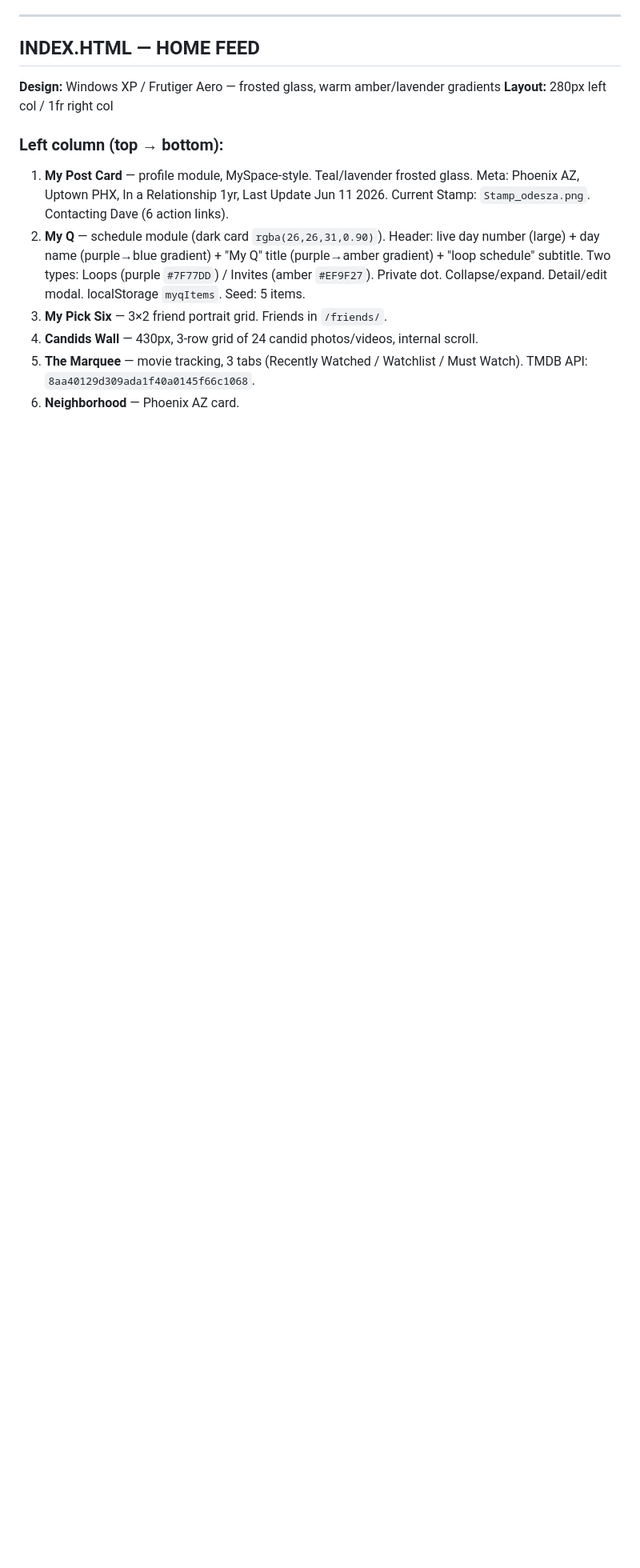
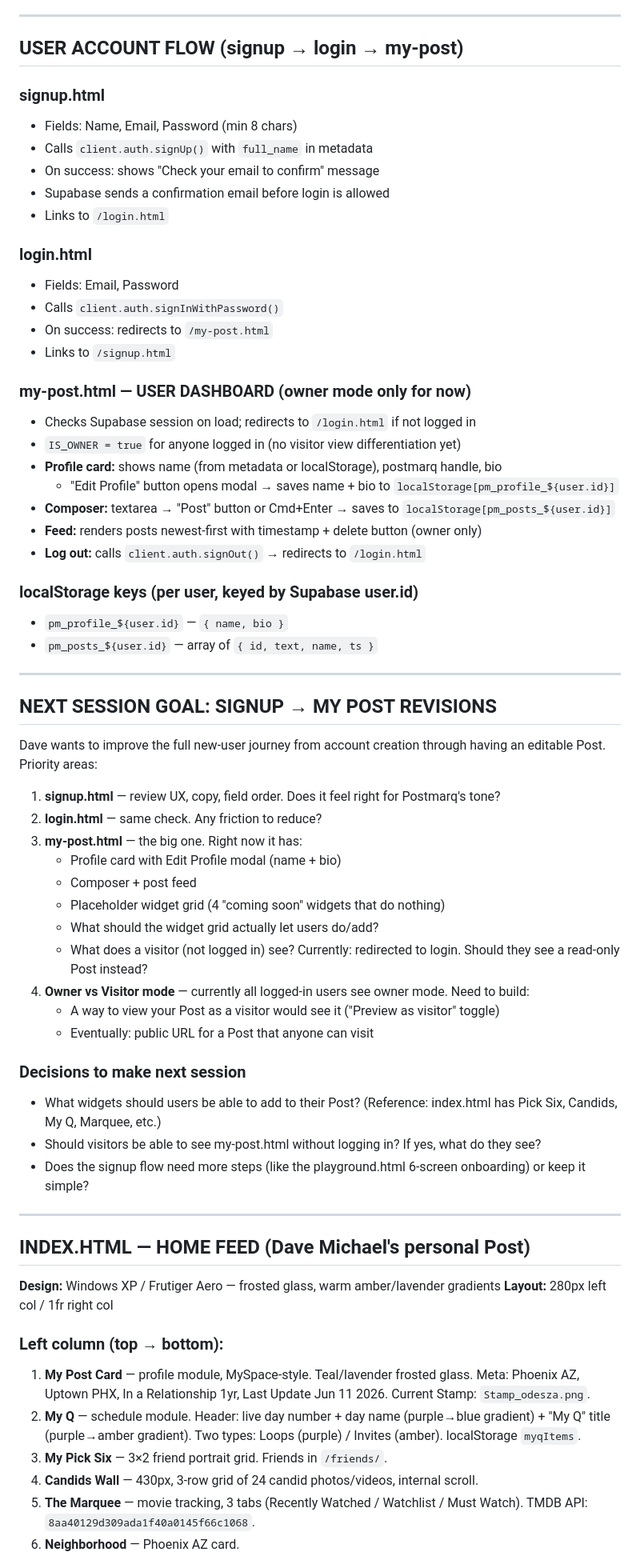
Before and after one commit to postmarqadmin/postmarq, a Markdown page: HANDOFF.md, the part around one of its changes. Shown at 80% size. Rendered like a GitHub page; blank space fills up the shorter version.

```diff
--- a/HANDOFF.md
+++ b/HANDOFF.md
@@ -43,14 +65,67 @@ b276463 — Simplify composer, add link preview, remove Posts header
 
 ---
 
-## INDEX.HTML — HOME FEED
+## USER ACCOUNT FLOW (signup → login → my-post)
+
+### signup.html
+- Fields: Name, Email, Password (min 8 chars)
+- Calls `client.auth.signUp()` with `full_name` in metadata
+- On success: shows "Check your email to confirm" message
+- Supabase sends a confirmation email before login is allowed
+- Links to `/login.html`
+
+### login.html
+- Fields: Email, Password
+- Calls `client.auth.signInWithPassword()`
+- On success: redirects to `/my-post.html`
+- Links to `/signup.html`
+
+### my-post.html — USER DASHBOARD (owner mode only for now)
+- Checks Supabase session on load; redirects to `/login.html` if not logged in
+- `IS_OWNER = true` for anyone logged in (no visitor view differentiation yet)
+- **Profile card:** shows name (from metadata or localStorage), postmarq handle, bio
+  - "Edit Profile" button opens modal → saves name + bio to `localStorage[pm_profile_${user.id}]`
+- **Composer:** textarea → "Post" button or Cmd+Enter → saves to `localStorage[pm_posts_${user.id}]`
+- **Feed:** renders posts newest-first with timestamp + delete button (owner only)
+- **Log out:** calls `client.auth.signOut()` → redirects to `/login.html`
+
+### localStorage keys (per user, keyed by Supabase user.id)
+- `pm_profile_${user.id}` — `{ name, bio }`
+- `pm_posts_${user.id}` — array of `{ id, text, name, ts }`
+
+---
+
+## NEXT SESSION GOAL: SIGNUP → MY POST REVISIONS
+
+Dave wants to improve the full new-user journey from account creation through having an editable Post. Priority areas:
+
+1. **signup.html** — review UX, copy, field order. Does it feel right for Postmarq's tone?
+2. **login.html** — same check. Any friction to reduce?
+3. **my-post.html** — the big one. Right now it has:
+   - Profile card with Edit Profile modal (name + bio)
+   - Composer + post feed
+   - Placeholder widget grid (4 "coming soon" widgets that do nothing)
+   - What should the widget grid actually let users do/add?
+   - What does a visitor (not logged in) see? Currently: redirected to login. Should they see a read-only Post instead?
+4. **Owner vs Visitor mode** — currently all logged-in users see owner mode. Need to build:
+   - A way to view your Post as a visitor would see it ("Preview as visitor" toggle)
+   - Eventually: public URL for a Post that anyone can visit
+
+### Decisions to make next session
+- What widgets should users be able to add to their Post? (Reference: index.html has Pick Six, Candids, My Q, Marquee, etc.)
+- Should visitors be able to see my-post.html without logging in? If yes, what do they see?
+- Does the signup flow need more steps (like the playground.html 6-screen onboarding) or keep it simple?
+
+---
+
+## INDEX.HTML — HOME FEED (Dave Michael's personal Post)
 
 **Design:** Windows XP / Frutiger Aero — frosted glass, warm amber/lavender gradients
 **Layout:** 280px left col / 1fr right col
 
 ### Left column (top → bottom):
-1. **My Post Card** — profile module, MySpace-style. Teal/lavender frosted glass. Meta: Phoenix AZ, Uptown PHX, In a Relationship 1yr, Last Update Jun 11 2026. Current Stamp: `Stamp_odesza.png`. Contacting Dave (6 action links).
-2. **My Q** — schedule module (dark card `rgba(26,26,31,0.90)`). Header: live day number (large) + day name (purple→blue gradient) + "My Q" title (purple→amber gradient) + "loop schedule" subtitle. Two types: Loops (purple `#7F77DD`) / Invites (amber `#EF9F27`). Private dot. Collapse/expand. Detail/edit modal. localStorage `myqItems`. Seed: 5 items.
+1. **My Post Card** — profile module, MySpace-style. Teal/lavender frosted glass. Meta: Phoenix AZ, Uptown PHX, In a Relationship 1yr, Last Update Jun 11 2026. Current Stamp: `Stamp_odesza.png`.
+2. **My Q** — schedule module. Header: live day number + day name (purple→blue gradient) + "My Q" title (purple→amber gradient). Two types: Loops (purple) / Invites (amber). localStorage `myqItems`.
 3. **My Pick Six** — 3×2 friend portrait grid. Friends in `/friends/`.
 4. **Candids Wall** — 430px, 3-row grid of 24 candid photos/videos, internal scroll.
 5. **The Marquee** — movie tracking, 3 tabs (Recently Watched / Watchlist / Must Watch). TMDB API: `8aa40129d309ada1f40a0145f66c1068`.
```
Also changed, not shown: other parts of HANDOFF.md (+69 -98 lines).
